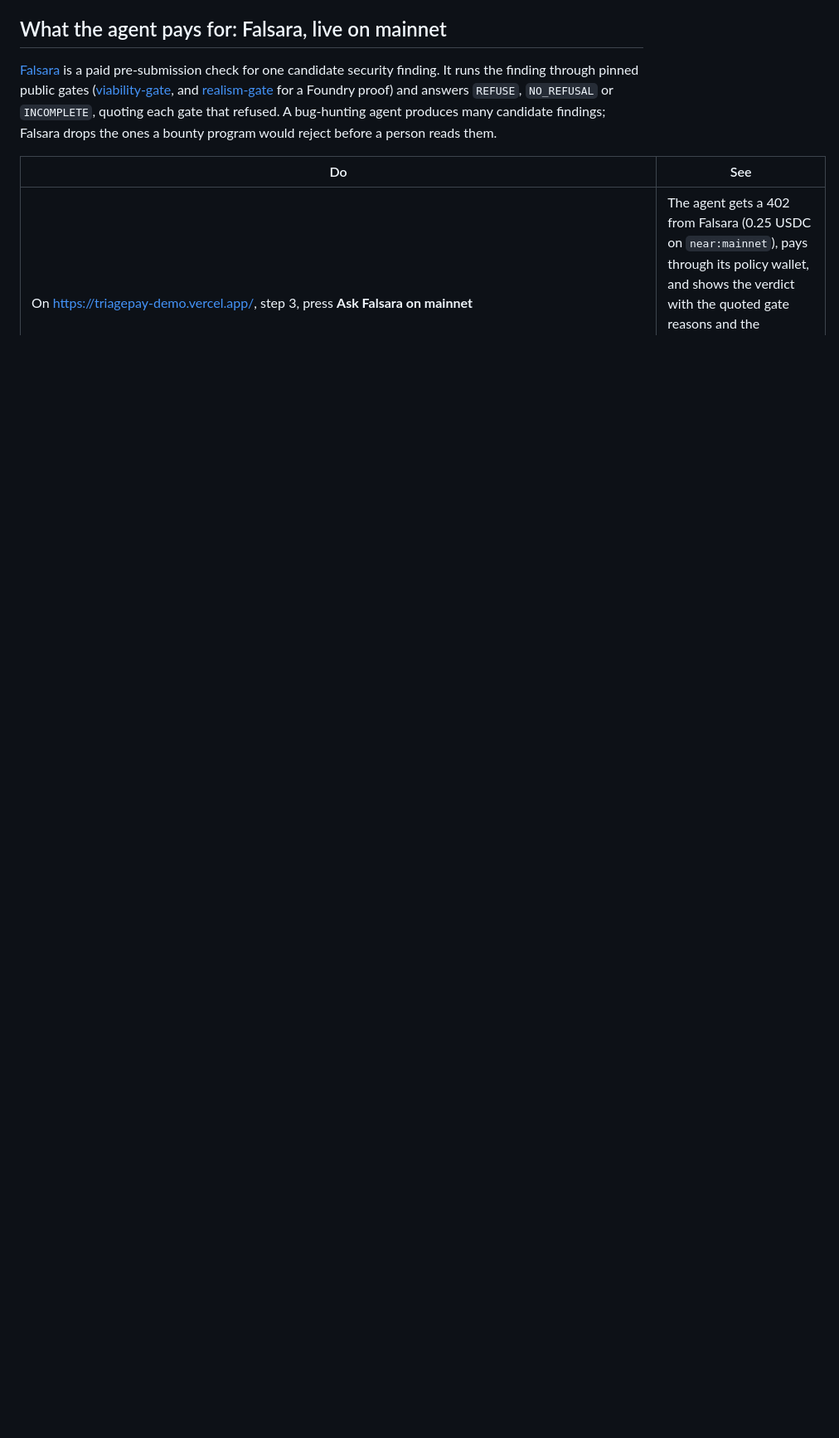
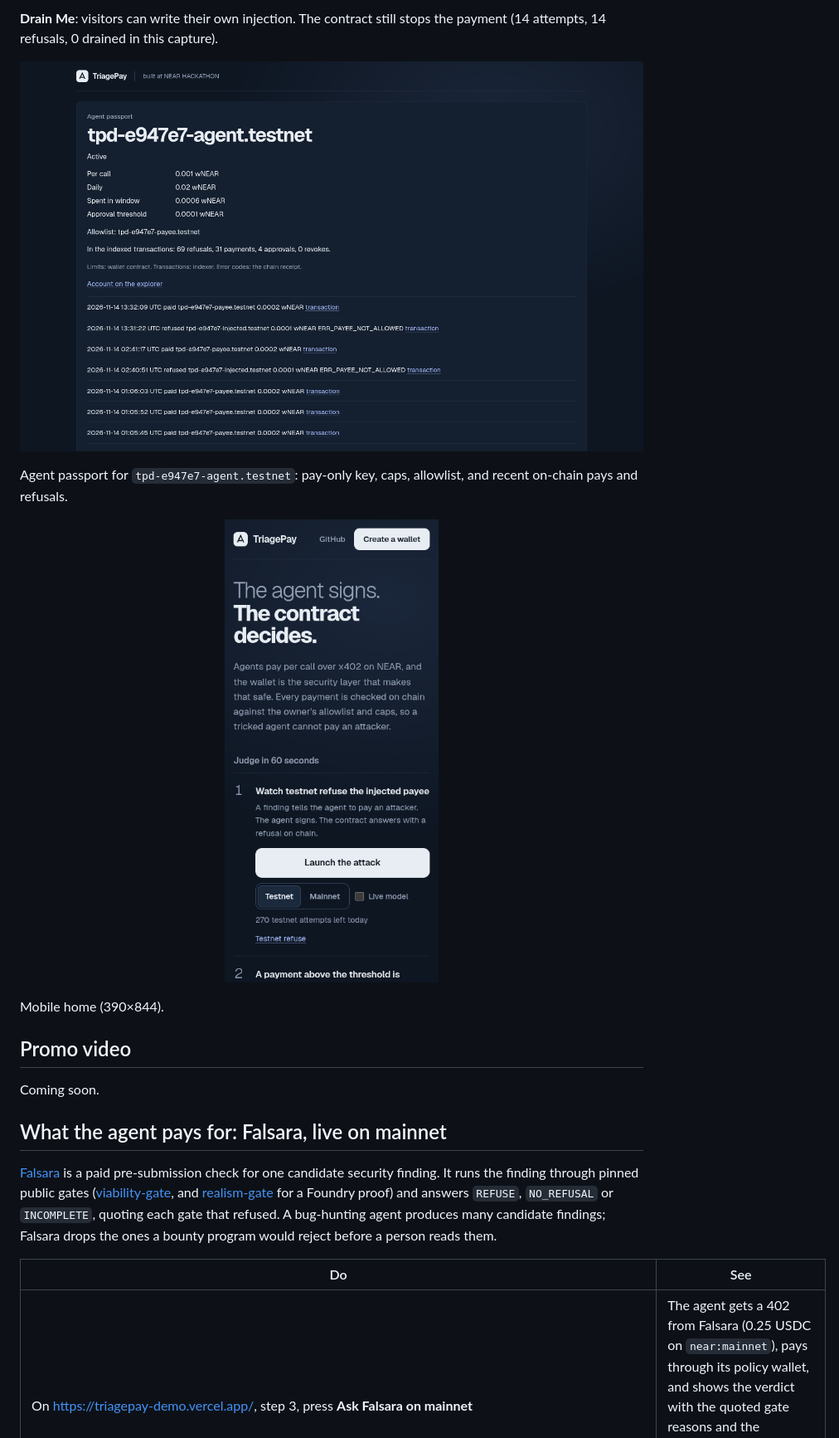
Before and after one commit to KhomDev/TriagePay, a Markdown page: README.md, the part around one of its changes. Shown at 83% size. GitHub-like rendering; pictures changed too: docs/screenshots/agent-passport.png (added), docs/screenshots/home-mobile.png (added); blank space fills up the shorter version.

Commit message:
docs: add live app screenshots and a promo video placeholder to the README

```diff
--- a/README.md
+++ b/README.md
@@ -39,3 +52,18 @@ This project was built at NEAR HACKATHON, in the `security` and `agents` tracks.
+**Drain Me**: visitors can write their own injection. The contract still stops the payment (14 attempts, 14 refusals, 0 drained in this capture).
+
+<p align="center"><img src="docs/screenshots/agent-passport.png" alt="Agent passport showing pay-only key caps, allowlist, and recent on-chain pays and refusals" width="900"></p>
+
+Agent passport for `tpd-e947e7-agent.testnet`: pay-only key, caps, allowlist, and recent on-chain pays and refusals.
+
+<p align="center"><img src="docs/screenshots/home-mobile.png" alt="TriagePay mobile home" width="390"></p>
+
+Mobile home (390×844).
+
+## Promo video
+
+Coming soon.
+
+
 
 ## What the agent pays for: Falsara, live on mainnet
 
```
Also changed, not shown: other parts of README.md (+14 -1 lines), docs/screenshots/drain-me.png (added), docs/screenshots/home-attack-refused.png (added), docs/screenshots/live-counts-falsara.png (added).
